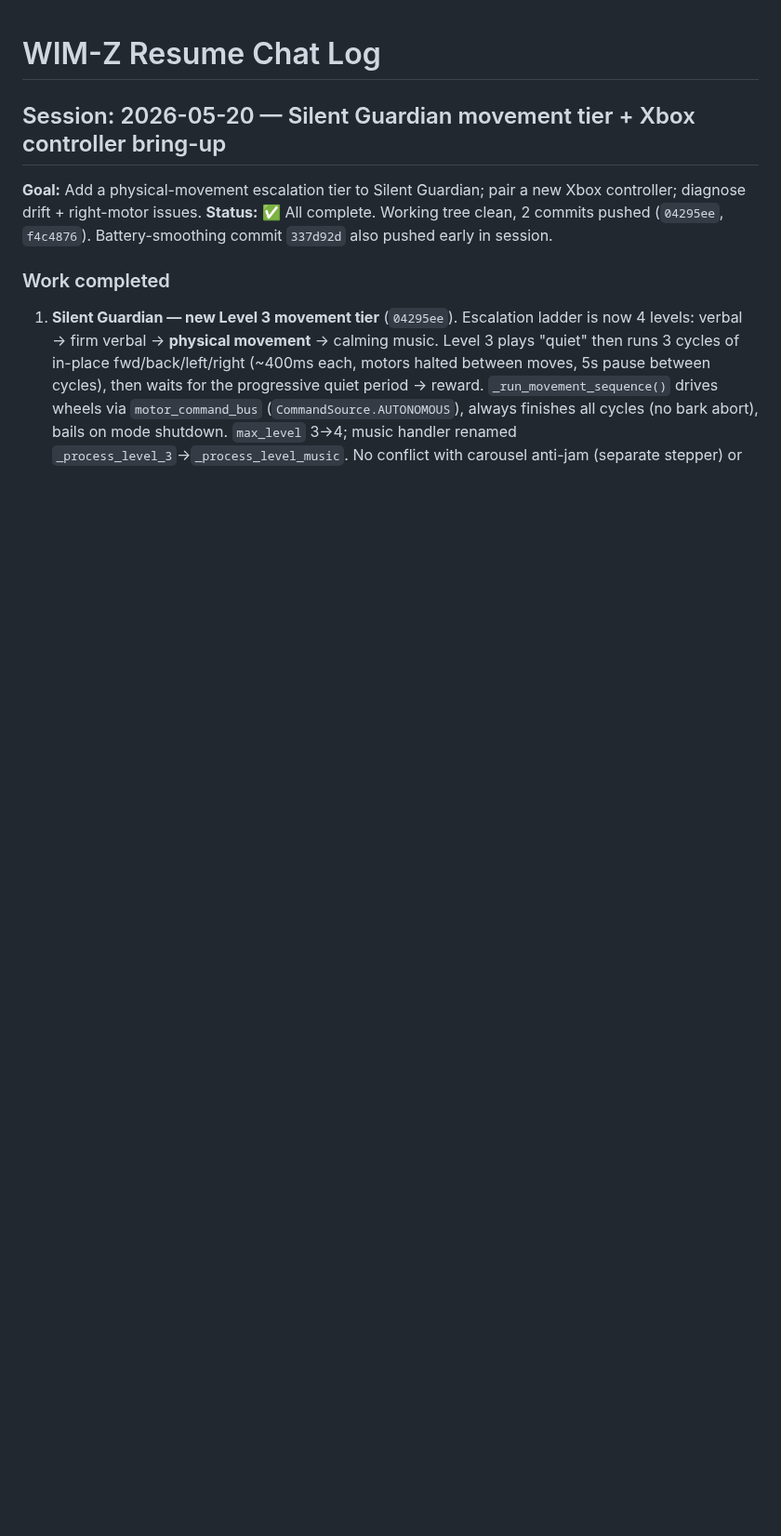
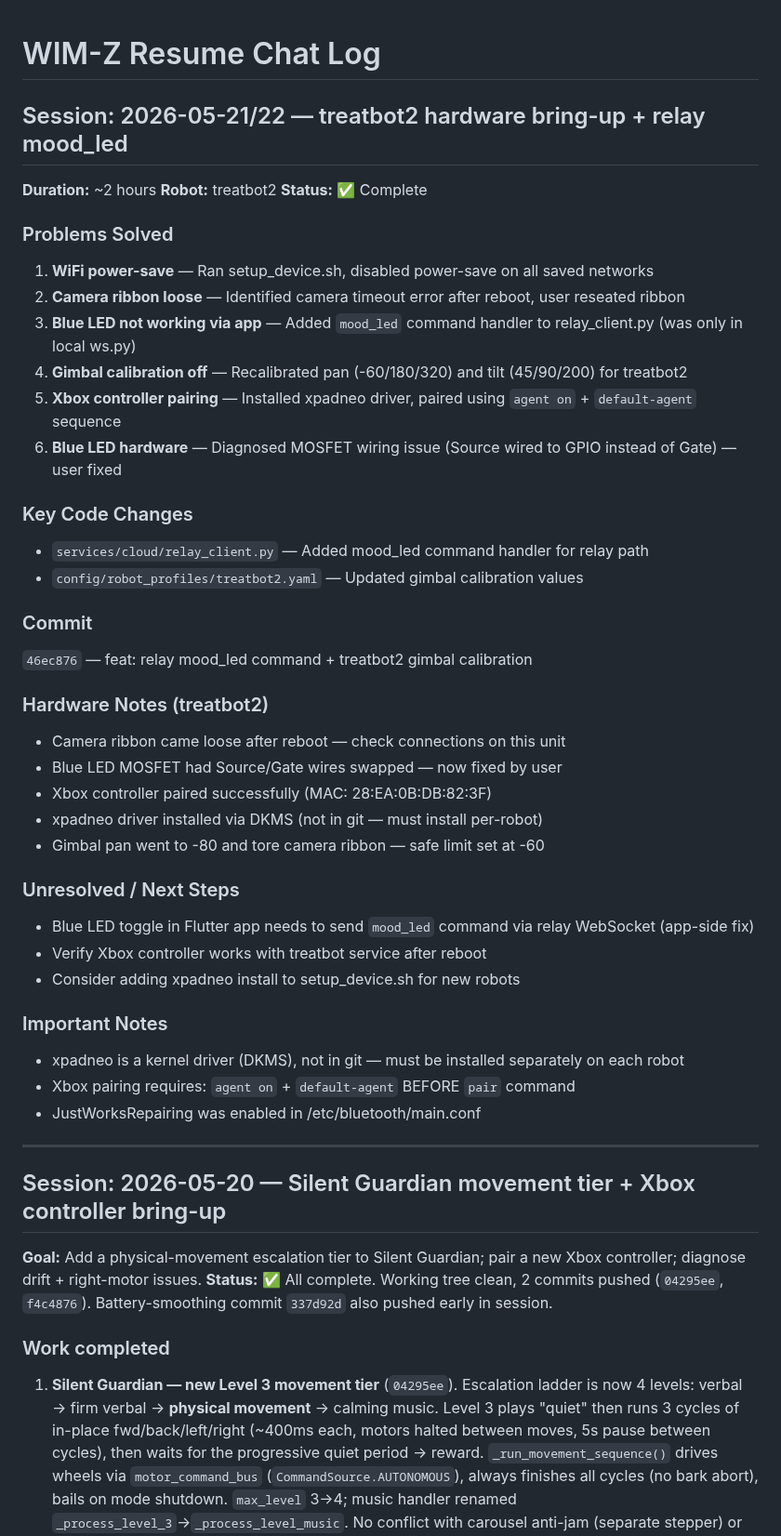
Before and after one commit to lolygagv2/dogbot, a Markdown page: .claude/resume_chat.md, the part around the change. Shown at 93% size. Drawn GitHub-style; blank space fills up the shorter version.

Commit message:
docs: Update resume_chat with session 2026-05-21/22
- WiFi power-save fix, camera ribbon, gimbal calibration
- Added mood_led relay handler, Xbox controller pairing
- Blue LED MOSFET wiring diagnosis

Co-Authored-By: Claude Opus 4.5 <noreply@anthropic.com>

```diff
--- a/.claude/resume_chat.md
+++ b/.claude/resume_chat.md
@@ -1,4 +1,44 @@
 # WIM-Z Resume Chat Log
+
+## Session: 2026-05-21/22 — treatbot2 hardware bring-up + relay mood_led
+
+**Duration:** ~2 hours
+**Robot:** treatbot2
+**Status:** ✅ Complete
+
+### Problems Solved
+1. **WiFi power-save** — Ran setup_device.sh, disabled power-save on all saved networks
+2. **Camera ribbon loose** — Identified camera timeout error after reboot, user reseated ribbon
+3. **Blue LED not working via app** — Added `mood_led` command handler to relay_client.py (was only in local ws.py)
+4. **Gimbal calibration off** — Recalibrated pan (-60/180/320) and tilt (45/90/200) for treatbot2
+5. **Xbox controller pairing** — Installed xpadneo driver, paired using `agent on` + `default-agent` sequence
+6. **Blue LED hardware** — Diagnosed MOSFET wiring issue (Source wired to GPIO instead of Gate) — user fixed
+
+### Key Code Changes
+- `services/cloud/relay_client.py` — Added mood_led command handler for relay path
+- `config/robot_profiles/treatbot2.yaml` — Updated gimbal calibration values
+
+### Commit
+`46ec876` — feat: relay mood_led command + treatbot2 gimbal calibration
+
+### Hardware Notes (treatbot2)
+- Camera ribbon came loose after reboot — check connections on this unit
+- Blue LED MOSFET had Source/Gate wires swapped — now fixed by user
+- Xbox controller paired successfully (MAC: 28:EA:0B:DB:82:3F)
+- xpadneo driver installed via DKMS (not in git — must install per-robot)
+- Gimbal pan went to -80 and tore camera ribbon — safe limit set at -60
+
+### Unresolved / Next Steps
+- Blue LED toggle in Flutter app needs to send `mood_led` command via relay WebSocket (app-side fix)
+- Verify Xbox controller works with treatbot service after reboot
+- Consider adding xpadneo install to setup_device.sh for new robots
+
+### Important Notes
+- xpadneo is a kernel driver (DKMS), not in git — must be installed separately on each robot
+- Xbox pairing requires: `agent on` + `default-agent` BEFORE `pair` command
+- JustWorksRepairing was enabled in /etc/bluetooth/main.conf
+
+---
 
 ## Session: 2026-05-20 — Silent Guardian movement tier + Xbox controller bring-up
 
```
